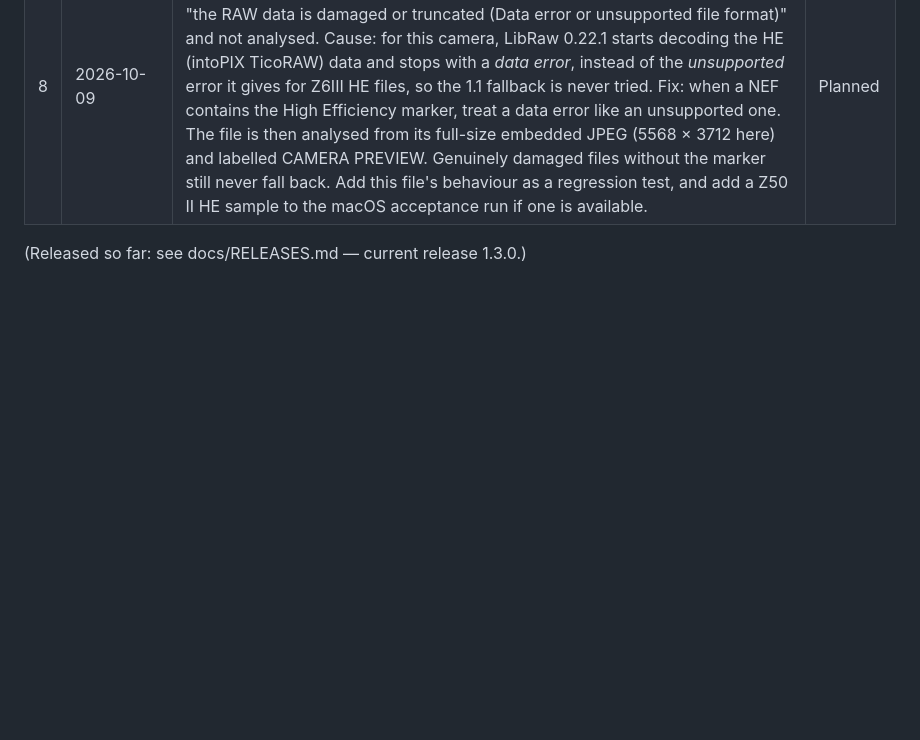
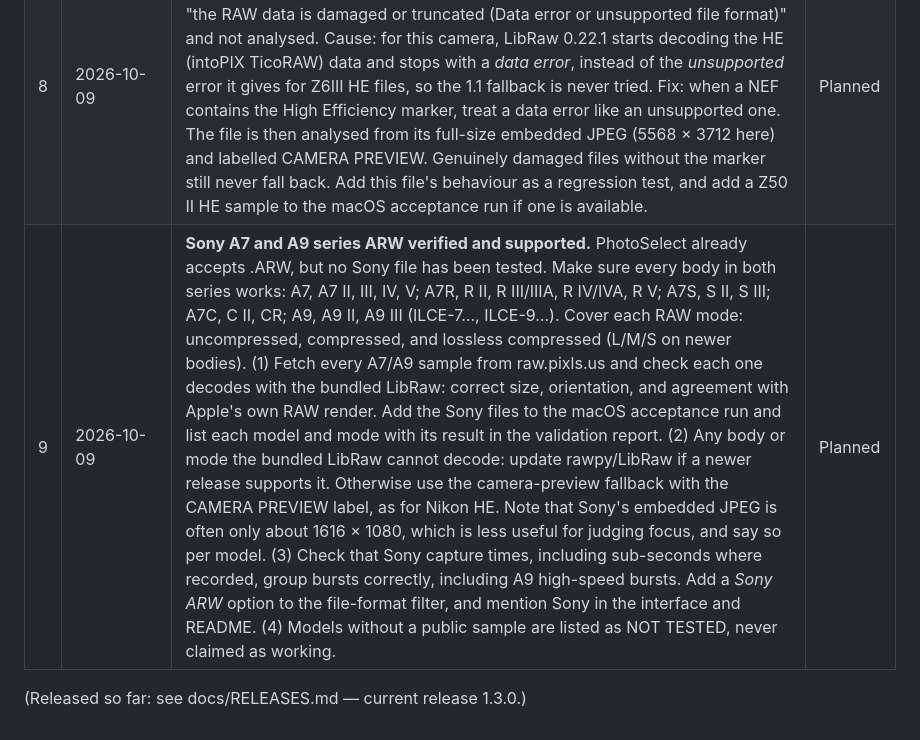
Before and after one commit to aandlee-lgtm/Project1, a Markdown page: docs/BACKLOG.md, the part around the change. GitHub-like rendering; blank space fills up the shorter version.

Commit message:
Backlog: verify and support Sony A7 / A9 series ARW
Co-Authored-By: Claude Opus 5.5 <noreply@anthropic.com>
Claude-Session: https://claude.ai/code/session_01WtsXPes194wT5uwngBAaem

```diff
--- a/docs/BACKLOG.md
+++ b/docs/BACKLOG.md
@@ -14,5 +14,6 @@ implemented, tested and shipped together as one new version.
 | 6 | 2026-10-09 | **Send selections to Adobe Lightroom Classic (plug-in, star ratings).** Workflow: cull in PhotoSelect *before* importing. PhotoSelect saves a selections file (not in the photo folders); after importing the folder, one click in Lightroom (Library → Plug-in Extras → Apply PhotoSelect Selections) applies it. Mapping: **Keep → 3★, Consider → 2★, Drop → 1★, ♥ Like → 5★**; your own decision wins over the suggestion, and photos with neither are left alone. Keywords are added too (PhotoSelect › Keep / Consider / Drop / Liked / Burst NN / Camera preview), so Smart Collections can be built. Photos are matched by original file name plus capture time, so it still works when Lightroom copies or renames files on import. Before applying, it shows a summary (matched, not found, would change existing stars) and does not overwrite stars already set in Lightroom unless asked. The plug-in is bundled in the app and installed via Help → Install Lightroom Plug-in…. No XMP sidecars, so nothing is written into photo folders. | Done in 1.3.0 |
 | 7 | 2026-10-09 | **Shorter photo cards for camera-preview photos.** To save space, remove the sentence "Scored from the embedded camera JPEG (camera sharpening and noise reduction included), not the RAW pixels." from the photo cards in the grid. The card shows its normal reason line instead (the suggestion and its burst result), like every other photo. The **CAMERA PREVIEW** badge on the thumbnail and the source line under the file name remain. The full explanation stays in the photo viewer, the CSV and the diagnostic report. | Done in 1.3.0 |
 | 8 | 2026-10-09 | **Nikon Z50 II (and other) High Efficiency NEFs fall back to the camera preview.** The owner's DSC_1312.NEF (Nikon Z50 II, High Efficiency NEF) is reported as "the RAW data is damaged or truncated (Data error or unsupported file format)" and not analysed. Cause: for this camera, LibRaw 0.22.1 starts decoding the HE (intoPIX TicoRAW) data and stops with a *data error*, instead of the *unsupported* error it gives for Z6III HE files, so the 1.1 fallback is never tried. Fix: when a NEF contains the High Efficiency marker, treat a data error like an unsupported one. The file is then analysed from its full-size embedded JPEG (5568 × 3712 here) and labelled CAMERA PREVIEW. Genuinely damaged files without the marker still never fall back. Add this file's behaviour as a regression test, and add a Z50 II HE sample to the macOS acceptance run if one is available. | Planned |
+| 9 | 2026-10-09 | **Sony A7 and A9 series ARW verified and supported.** PhotoSelect already accepts .ARW, but no Sony file has been tested. Make sure every body in both series works: A7, A7 II, III, IV, V; A7R, R II, R III/IIIA, R IV/IVA, R V; A7S, S II, S III; A7C, C II, CR; A9, A9 II, A9 III (ILCE-7…, ILCE-9…). Cover each RAW mode: uncompressed, compressed, and lossless compressed (L/M/S on newer bodies). (1) Fetch every A7/A9 sample from raw.pixls.us and check each one decodes with the bundled LibRaw: correct size, orientation, and agreement with Apple's own RAW render. Add the Sony files to the macOS acceptance run and list each model and mode with its result in the validation report. (2) Any body or mode the bundled LibRaw cannot decode: update rawpy/LibRaw if a newer release supports it. Otherwise use the camera-preview fallback with the CAMERA PREVIEW label, as for Nikon HE. Note that Sony's embedded JPEG is often only about 1616 × 1080, which is less useful for judging focus, and say so per model. (3) Check that Sony capture times, including sub-seconds where recorded, group bursts correctly, including A9 high-speed bursts. Add a *Sony ARW* option to the file-format filter, and mention Sony in the interface and README. (4) Models without a public sample are listed as NOT TESTED, never claimed as working. | Planned |
 
 (Released so far: see docs/RELEASES.md — current release 1.3.0.)
```
Also changed, not shown: docs/PRODUCT_HISTORY.md (+13 -0 lines).
